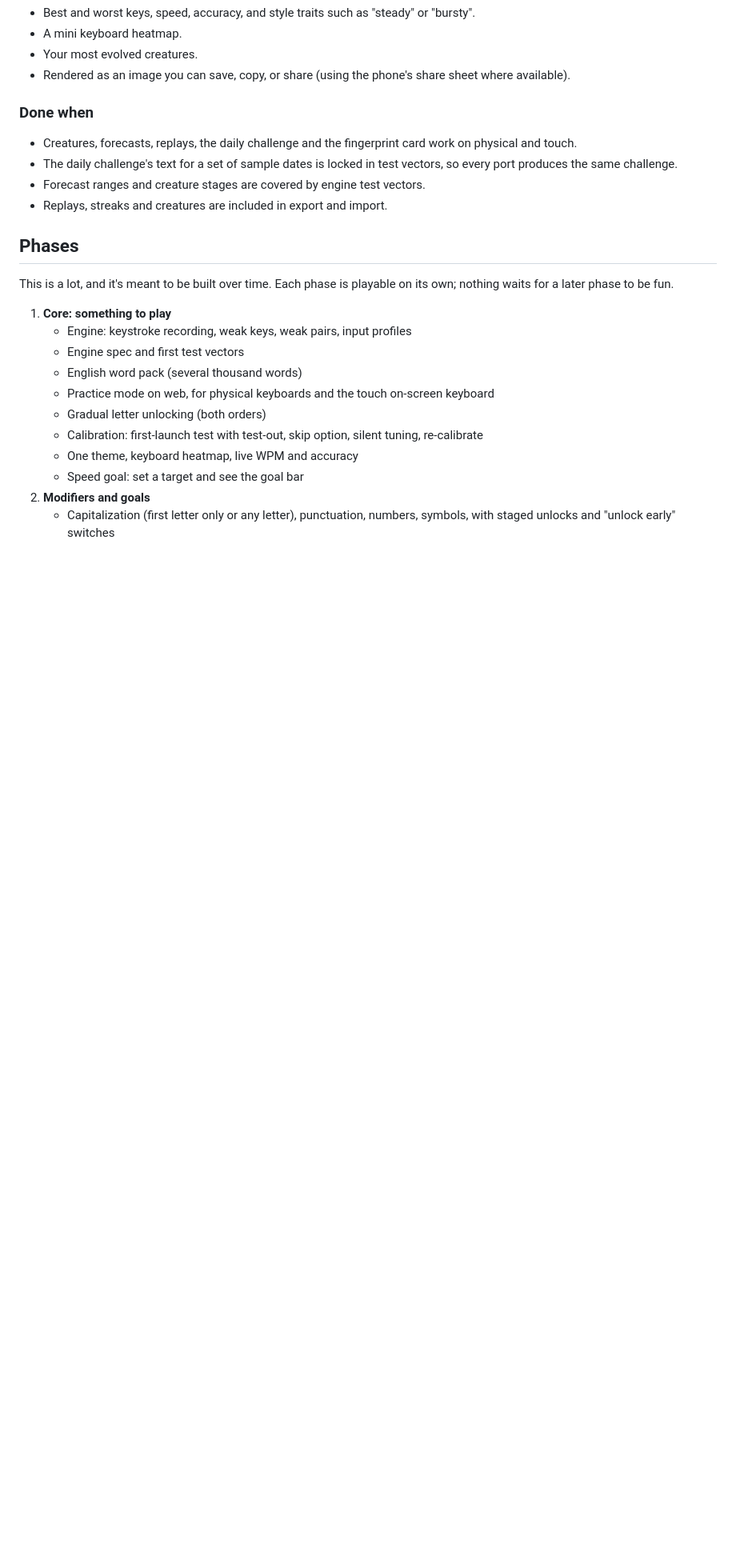
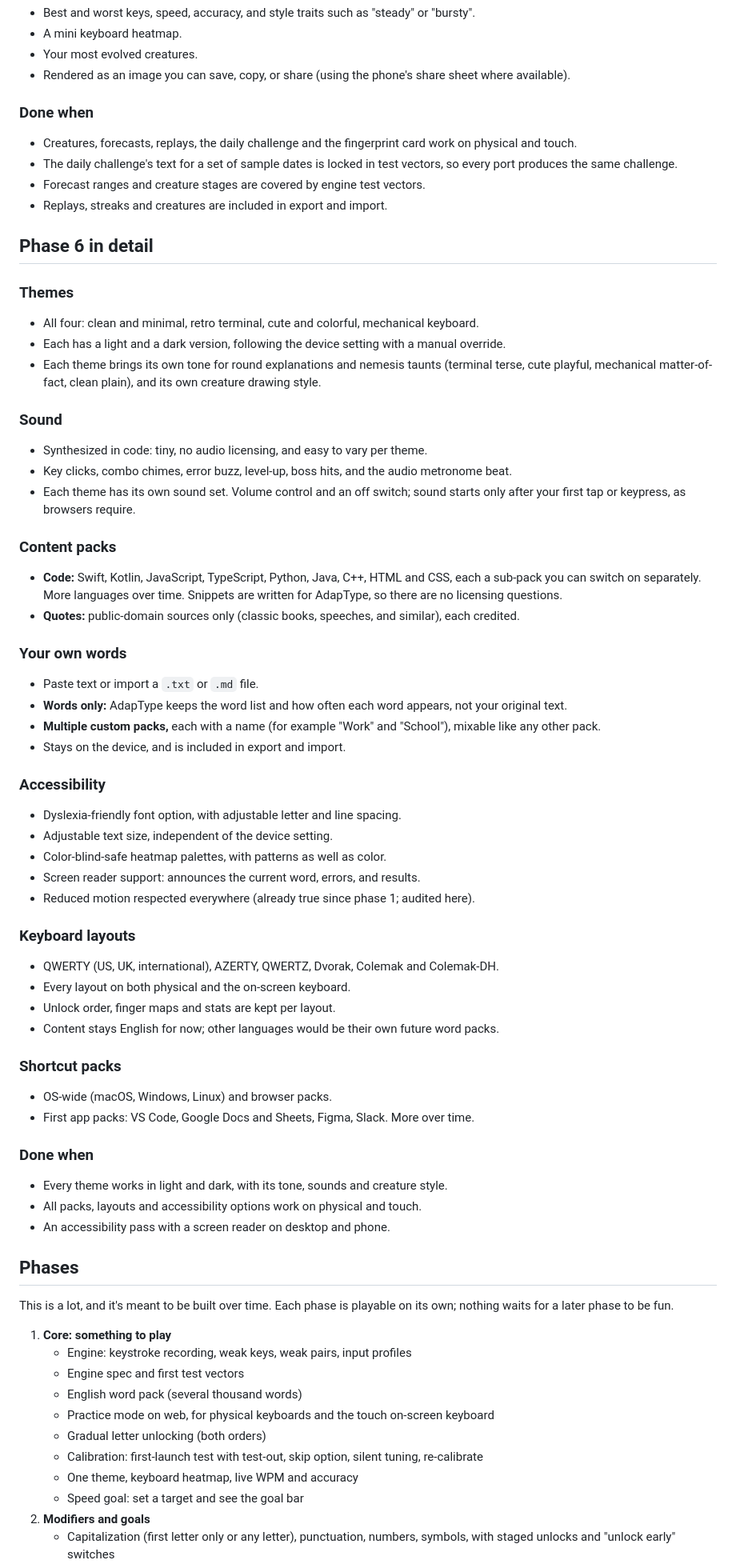
Before and after one commit to AsherMosseri/AdapType, a Markdown page: PLAN.md, the part around one of its changes. Shown at 80% size. GitHub-like rendering; blank space fills up the shorter version.

Commit message:
Detail phase 6: themes, sound, content packs, own words, accessibility, layouts, shortcut packs
Co-Authored-By: Claude Opus 5.5 <noreply@anthropic.com>
Claude-Session: https://claude.ai/code/session_011hRY9bbneRRpULyLgQHedW

```diff
--- a/PLAN.md
+++ b/PLAN.md
@@ -706,6 +706,75 @@ your weak keys, and typing it triggers the power-up. Starting set:
 - Forecast ranges and creature stages are covered by engine test vectors.
 - Replays, streaks and creatures are included in export and import.
 
+## Phase 6 in detail
+
+### Themes
+
+- All four: clean and minimal, retro terminal, cute and colorful, mechanical
+  keyboard.
+- Each has a light and a dark version, following the device setting with a
+  manual override.
+- Each theme brings its own tone for round explanations and nemesis taunts
+  (terminal terse, cute playful, mechanical matter-of-fact, clean plain), and
+  its own creature drawing style.
+
+### Sound
+
+- Synthesized in code: tiny, no audio licensing, and easy to vary per theme.
+- Key clicks, combo chimes, error buzz, level-up, boss hits, and the audio
+  metronome beat.
+- Each theme has its own sound set. Volume control and an off switch; sound
+  starts only after your first tap or keypress, as browsers require.
+
+### Content packs
+
+- **Code:** Swift, Kotlin, JavaScript, TypeScript, Python, Java, C++, HTML and
+  CSS, each a sub-pack you can switch on separately. More languages over
+  time. Snippets are written for AdapType, so there are no licensing
+  questions.
+- **Quotes:** public-domain sources only (classic books, speeches, and
+  similar), each credited.
+
+### Your own words
+
+- Paste text or import a `.txt` or `.md` file.
+- **Words only:** AdapType keeps the word list and how often each word
+  appears, not your original text.
+- **Multiple custom packs,** each with a name (for example "Work" and
+  "School"), mixable like any other pack.
+- Stays on the device, and is included in export and import.
+
+### Accessibility
+
+- Dyslexia-friendly font option, with adjustable letter and line spacing.
+- Adjustable text size, independent of the device setting.
+- Color-blind-safe heatmap palettes, with patterns as well as color.
+- Screen reader support: announces the current word, errors, and results.
+- Reduced motion respected everywhere (already true since phase 1; audited
+  here).
+
+### Keyboard layouts
+
+- QWERTY (US, UK, international), AZERTY, QWERTZ, Dvorak, Colemak and
+  Colemak-DH.
+- Every layout on both physical and the on-screen keyboard.
+- Unlock order, finger maps and stats are kept per layout.
+- Content stays English for now; other languages would be their own future
+  word packs.
+
+### Shortcut packs
+
+- OS-wide (macOS, Windows, Linux) and browser packs.
+- First app packs: VS Code, Google Docs and Sheets, Figma, Slack. More over
+  time.
+
+### Done when
+
+- Every theme works in light and dark, with its tone, sounds and creature
+  style.
+- All packs, layouts and accessibility options work on physical and touch.
+- An accessibility pass with a screen reader on desktop and phone.
+
 ## Phases
 
 This is a lot, and it's meant to be built over time. Each phase is playable on
```
Also changed, not shown: other parts of PLAN.md (+7 -4 lines).
